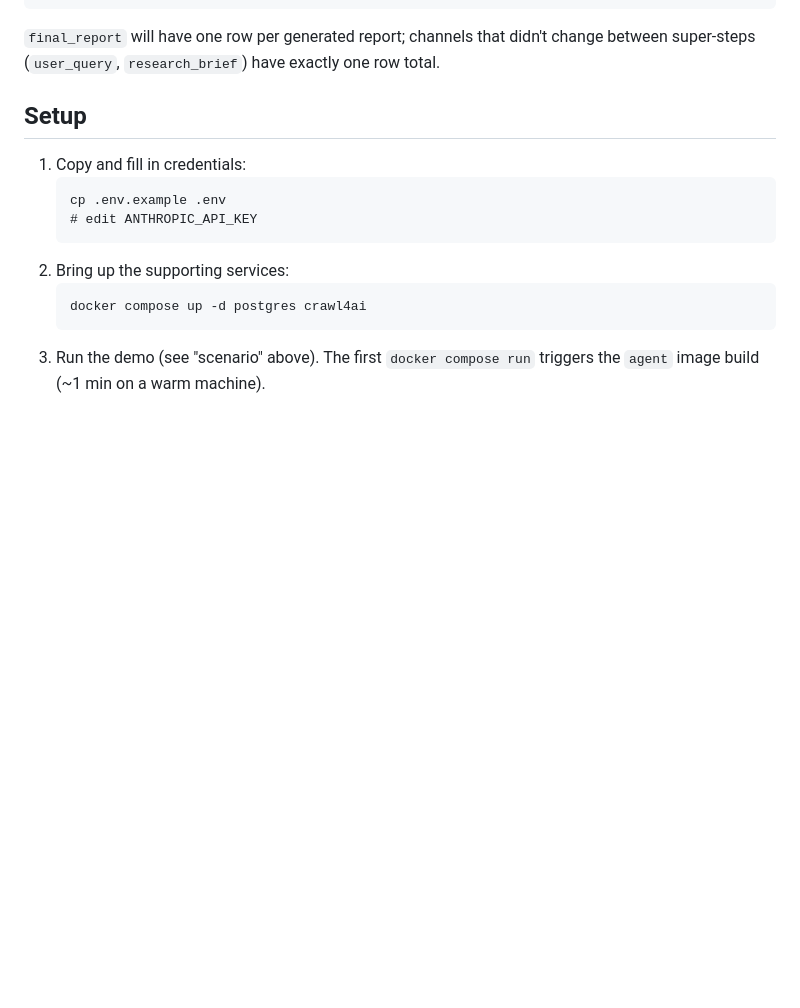
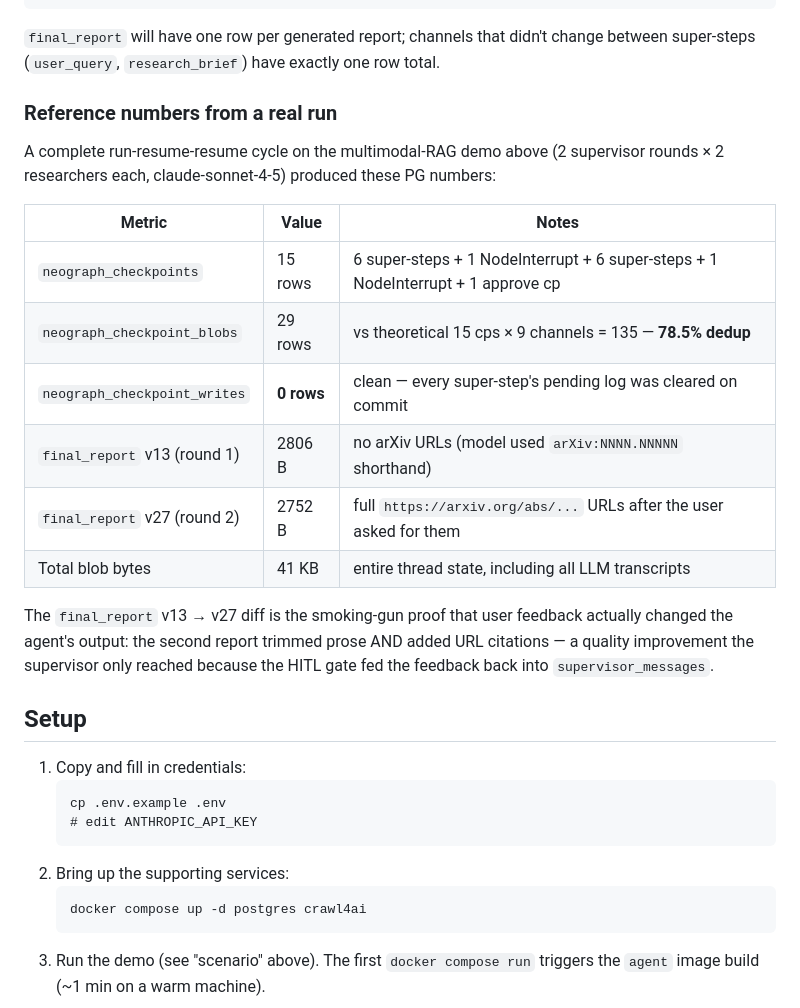
Before and after one commit to fox1245/NeoGraph, a Markdown page: examples/26_postgres_react_hitl/README.md, the part around the change. Rendered like a GitHub page; blank space fills up the shorter version.

Commit message:
docs(ex26): add reference numbers from a verified end-to-end run
Real measurements from a 3-process run-resume-resume cycle on the
multimodal-RAG demo, claude-sonnet-4-5:

- 15 checkpoints / 29 blobs (vs theoretical 135) → 78.5% dedup
- 0 leftover pending_writes (post-leak-fix sanity check)
- final_report v13 (2806 B, no arxiv URLs) → v27 (2752 B, full URLs)
  proves the HITL feedback loop actually shifted agent output

Saves the next user from having to derive these numbers themselves
to convince themselves the example does what it claims.

Co-Authored-By: Claude Opus 4.7 (1M context) <noreply@anthropic.com>

```diff
--- a/examples/26_postgres_react_hitl/README.md
+++ b/examples/26_postgres_react_hitl/README.md
@@ -97,6 +97,27 @@ $ docker compose exec postgres psql -U postgres -d neograph -c "
 `final_report` will have one row per generated report; channels that
 didn't change between super-steps (`user_query`, `research_brief`)
 have exactly one row total.
+
+### Reference numbers from a real run
+
+A complete run-resume-resume cycle on the multimodal-RAG demo above
+(2 supervisor rounds × 2 researchers each, claude-sonnet-4-5)
+produced these PG numbers:
+
+| Metric                      | Value      | Notes |
+|-----------------------------|------------|-------|
+| `neograph_checkpoints`      | 15 rows    | 6 super-steps + 1 NodeInterrupt + 6 super-steps + 1 NodeInterrupt + 1 approve cp |
+| `neograph_checkpoint_blobs` | 29 rows    | vs theoretical 15 cps × 9 channels = 135 — **78.5% dedup** |
+| `neograph_checkpoint_writes`| **0 rows** | clean — every super-step's pending log was cleared on commit |
+| `final_report` v13 (round 1)| 2806 B     | no arXiv URLs (model used `arXiv:NNNN.NNNNN` shorthand) |
+| `final_report` v27 (round 2)| 2752 B     | full `https://arxiv.org/abs/...` URLs after the user asked for them |
+| Total blob bytes            | 41 KB      | entire thread state, including all LLM transcripts |
+
+The `final_report` v13 → v27 diff is the smoking-gun proof that user
+feedback actually changed the agent's output: the second report
+trimmed prose AND added URL citations — a quality improvement the
+supervisor only reached because the HITL gate fed the feedback back
+into `supervisor_messages`.
 
 ## Setup
 
```
